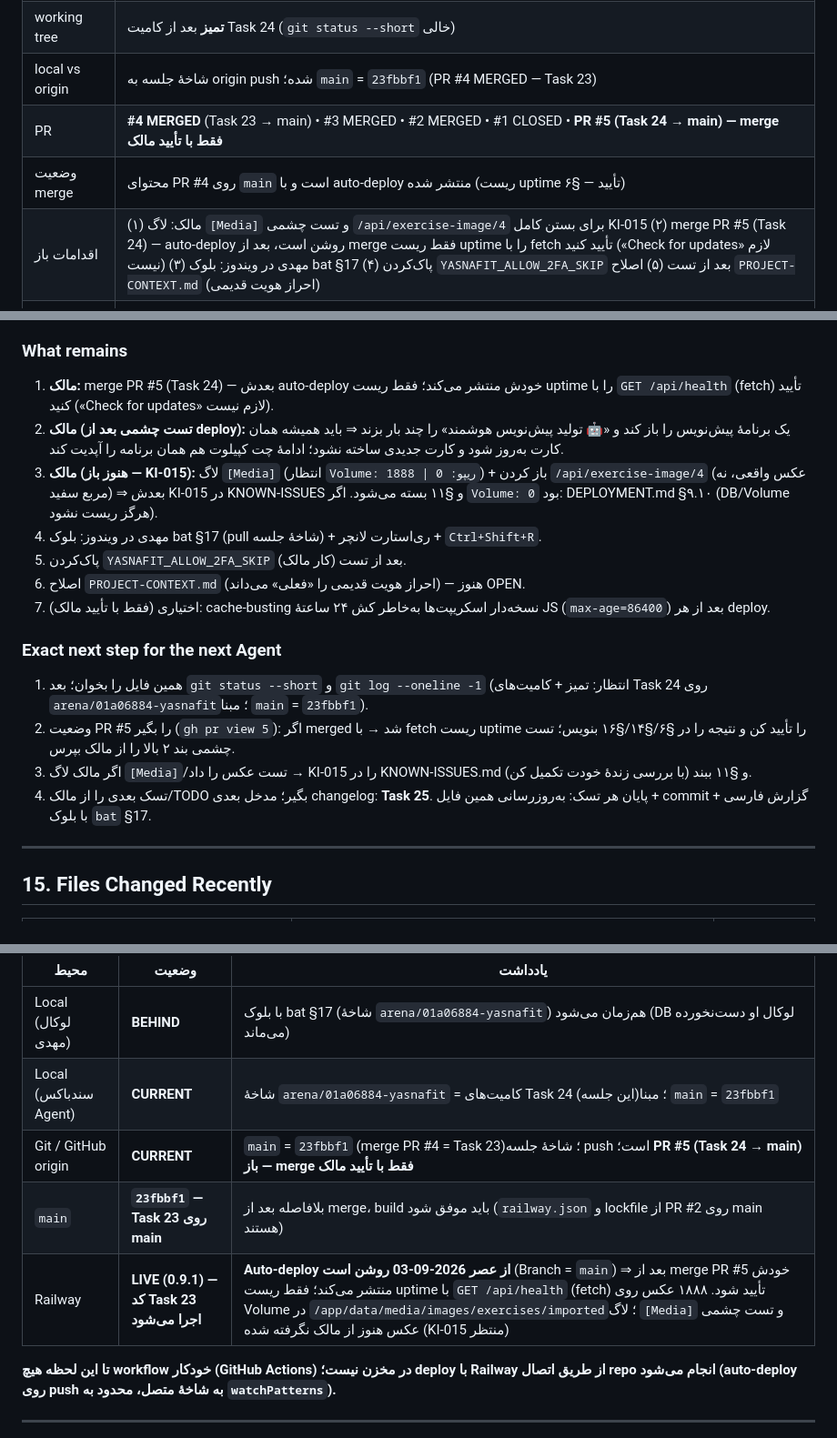
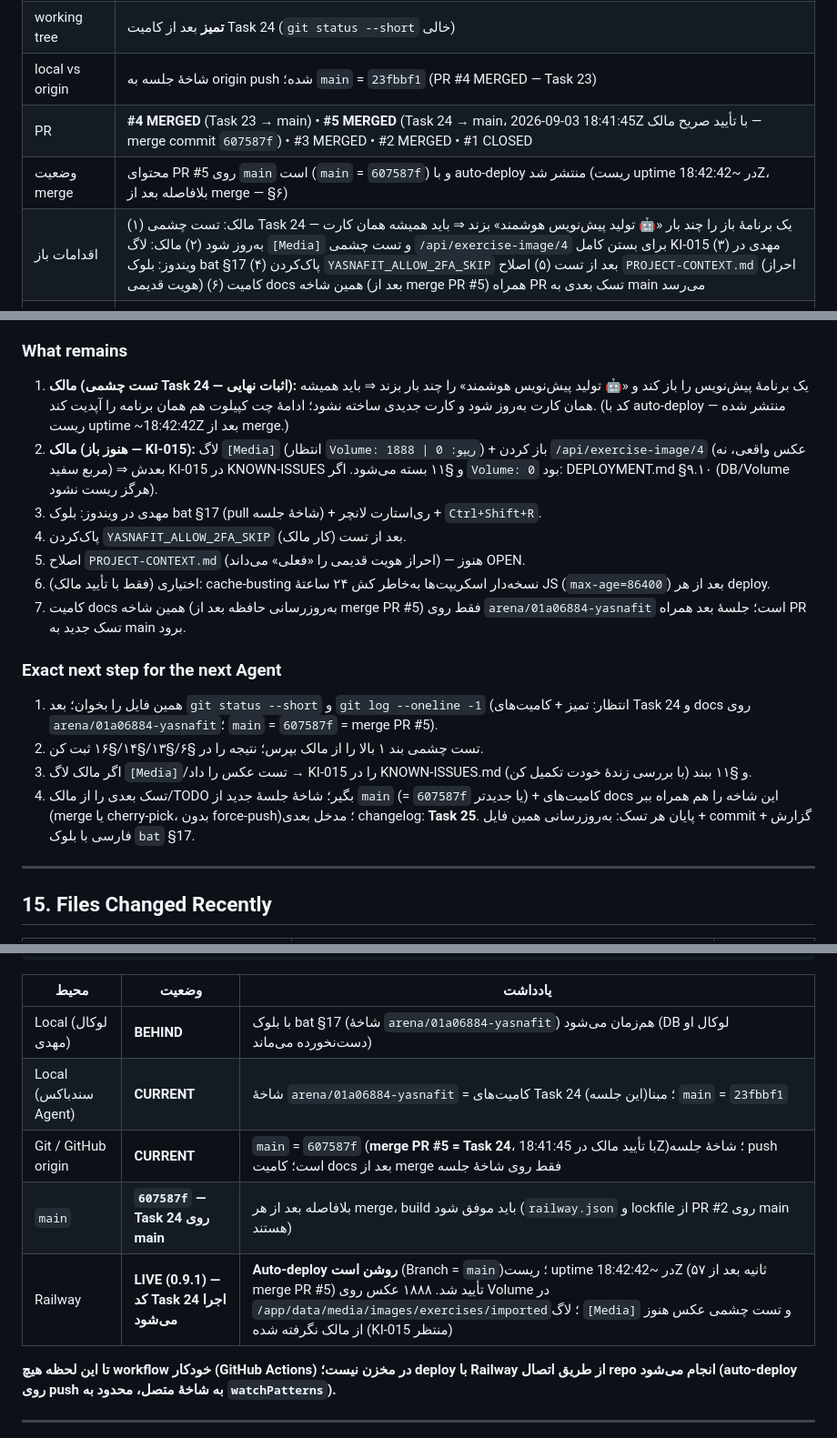
Before and after one commit to cryptojavan17-hub/yasnafit, a Markdown page: mahdi hellp.md, 3 parts joined by grey strips. Shown at 91% size. Drawn GitHub-style.

Commit message:
docs(memory): PR #5 merged (owner-approved, 607587f) + auto-deploy confirmed via uptime reset
Co-authored-by: arena-agent <297053741+arena-agent@users.noreply.github.com>

```diff
--- a/mahdi hellp.md
+++ b/mahdi hellp.md
@@ -62,9 +62,9 @@
 | کامیت قبلی | کامیت‌های Task 23/docs جلسهٔ `arena/01a0671e-yasnafit` (tip `58615d4`) • `8354a68` (merge PR #3) • `e60d3eb` (Task 22) |
 | working tree | **تمیز** بعد از کامیت Task 24 (`git status --short` خالی) |
 | local vs origin | شاخهٔ جلسه به origin push شده؛ `main` = `23fbbf1` (PR #4 MERGED — Task 23) |
-| PR | **#4 MERGED** (Task 23 → main) • #3 MERGED • #2 MERGED • #1 CLOSED • **PR #5 (Task 24 → main) — merge فقط با تأیید مالک** |
-| وضعیت merge | محتوای PR #4 روی `main` است و با auto-deploy منتشر شده (ریست uptime تأیید — §۶) |
-| اقدامات باز | (۱) مالک: لاگ `[Media]` و تست چشمی `/api/exercise-image/4` برای بستن کامل KI-015 (۲) merge PR #5 (Task 24) — auto-deploy روشن است، بعد از merge فقط ریست uptime را با fetch تأیید کنید («Check for updates» لازم نیست) (۳) مهدی در ویندوز: بلوک bat §17 (۴) پاک‌کردن `YASNAFIT_ALLOW_2FA_SKIP` بعد از تست (۵) اصلاح `PROJECT-CONTEXT.md` (احراز هویت قدیمی) |
+| PR | **#4 MERGED** (Task 23 → main) • **#5 MERGED** (Task 24 → main، 2026-09-03 18:41:45Z با تأیید صریح مالک — merge commit `607587f`) • #3 MERGED • #2 MERGED • #1 CLOSED |
+| وضعیت merge | محتوای PR #5 روی `main` است (`main` = `607587f`) و با auto-deploy منتشر شد (ریست uptime در ~18:42:42Z، بلافاصله بعد از merge — §۶) |
+| اقدامات باز | (۱) مالک: تست چشمی Task 24 — یک برنامهٔ باز را چند بار «🤖 تولید پیش‌نویس هوشمند» بزند ⇒ باید همیشه همان کارت به‌روز شود (۲) مالک: لاگ `[Media]` و تست چشمی `/api/exercise-image/4` برای بستن کامل KI-015 (۳) مهدی در ویندوز: بلوک bat §17 (۴) پاک‌کردن `YASNAFIT_ALLOW_2FA_SKIP` بعد از تست (۵) اصلاح `PROJECT-CONTEXT.md` (احراز هویت قدیمی) (۶) کامیت docs همین شاخه (بعد از merge PR #5) همراه PR تسک بعدی به main می‌رسد |
 | هشدار Arena (تجربهٔ واقعی) | سندباکس ممکن است بین جلسات بازسازی شود و HEAD را به کامیتی قدیمی برگرداند. در آن صورت فقط در سندباکس: `git fetch -q origin arena/01a06884-yasnafit` + `git update-ref refs/heads/arena/01a06884-yasnafit FETCH_HEAD` + `git reset --hard FETCH_HEAD` (بدون تغییر شاخه، بدون force-push). **روی ماشین لوکال مهدی این کار را نکنید** — آنجا `git pull --ff-only`. ⚠️ درس جلسهٔ `arena/01a0686c`: کارِ کامیت‌نشده با قطع شدن چت از دست می‌رود — زودتر کامیت/push کنید. |
 
 ---
@@ -241,19 +242,19 @@
 - (تجربهٔ تکرارشدهٔ جلسات قبل: ابزار `edit_file` فازی گاهی بلاک‌های مشابه را اشتباه می‌گیرد — این بار همهٔ ویرایش‌ها با anchorهای یکتا و راستی‌آزمایی grep/تست انجام شد.)
 
 ### What remains
-1. **مالک:** merge PR #5 (Task 24) — بعدش auto-deploy خودش منتشر می‌کند؛ فقط ریست uptime را با `GET /api/health` (fetch) تأیید کنید («Check for updates» لازم نیست).
-2. **مالک (تست چشمی بعد از deploy):** یک برنامهٔ پیش‌نویس را باز کند و «🤖 تولید پیش‌نویس هوشمند» را چند بار بزند ⇒ باید همیشه همان کارت به‌روز شود و کارت جدیدی ساخته نشود؛ ادامهٔ چت کپیلوت هم همان برنامه را آپدیت کند.
-3. **مالک (هنوز باز — KI-015):** لاگ `[Media]` (انتظار `Volume: 1888 | ریپو: 0`) + باز کردن `/api/exercise-image/4` (عکس واقعی، نه مربع سفید) ⇒ بعدش KI-015 در KNOWN-ISSUES و §۱۱ بسته می‌شود. اگر `Volume: 0` بود: DEPLOYMENT.md §۹.۱۰ (DB/Volume هرگز ریست نشود).
-4. مهدی در ویندوز: بلوک bat §17 (pull شاخهٔ جلسه) + ری‌استارت لانچر + `Ctrl+Shift+R`.
-5. پاک‌کردن `YASNAFIT_ALLOW_2FA_SKIP` بعد از تست (کار مالک).
-6. اصلاح `PROJECT-CONTEXT.md` (احراز هویت قدیمی را «فعلی» می‌داند) — هنوز OPEN.
-7. اختیاری (فقط با تأیید مالک): cache-busting نسخه‌دار اسکریپت‌ها به‌خاطر کش ۲۴ ساعتهٔ JS (`max-age=86400`) بعد از هر deploy.
+1. **مالک (تست چشمی Task 24 — اثبات نهایی):** یک برنامهٔ پیش‌نویس را باز کند و «🤖 تولید پیش‌نویس هوشمند» را چند بار بزند ⇒ باید همیشه همان کارت به‌روز شود و کارت جدیدی ساخته نشود؛ ادامهٔ چت کپیلوت هم همان برنامه را آپدیت کند. (کد با auto-deploy منتشر شده — ریست uptime ~18:42:42Z بعد از merge.)
+2. **مالک (هنوز باز — KI-015):** لاگ `[Media]` (انتظار `Volume: 1888 | ریپو: 0`) + باز کردن `/api/exercise-image/4` (عکس واقعی، نه مربع سفید) ⇒ بعدش KI-015 در KNOWN-ISSUES و §۱۱ بسته می‌شود. اگر `Volume: 0` بود: DEPLOYMENT.md §۹.۱۰ (DB/Volume هرگز ریست نشود).
+3. مهدی در ویندوز: بلوک bat §17 (pull شاخهٔ جلسه) + ری‌استارت لانچر + `Ctrl+Shift+R`.
+4. پاک‌کردن `YASNAFIT_ALLOW_2FA_SKIP` بعد از تست (کار مالک).
+5. اصلاح `PROJECT-CONTEXT.md` (احراز هویت قدیمی را «فعلی» می‌داند) — هنوز OPEN.
+6. اختیاری (فقط با تأیید مالک): cache-busting نسخه‌دار اسکریپت‌ها به‌خاطر کش ۲۴ ساعتهٔ JS (`max-age=86400`) بعد از هر deploy.
+7. کامیت docs همین شاخه (به‌روزرسانی حافظه بعد از merge PR #5) فقط روی `arena/01a06884-yasnafit` است؛ جلسهٔ بعد همراه PR تسک جدید به main برود.
 
 ### Exact next step for the next Agent
-1. همین فایل را بخوان؛ بعد `git status --short` و `git log --oneline -1` (انتظار: تمیز + کامیت‌های Task 24 روی `arena/01a06884-yasnafit`؛ مبنا `main` = `23fbbf1`).
-2. وضعیت PR #5 را بگیر (`gh pr view 5`): اگر merged شد → با fetch ریست uptime را تأیید کن و نتیجه را در §۶/§۱۴/§۱۶ بنویس؛ تست چشمی بند ۲ بالا را از مالک بپرس.
+1. همین فایل را بخوان؛ بعد `git status --short` و `git log --oneline -1` (انتظار: تمیز + کامیت‌های Task 24 و docs روی `arena/01a06884-yasnafit`؛ `main` = `607587f` = merge PR #5).
+2. تست چشمی بند ۱ بالا را از مالک بپرس؛ نتیجه را در §۶/§۱۳/§۱۴/§۱۶ ثبت کن.
 3. اگر مالک لاگ `[Media]`/تست عکس را داد → KI-015 را در KNOWN-ISSUES.md و §۱۱ ببند (با بررسی زندهٔ خودت تکمیل کن).
-4. تسک بعدی را از مالک/TODO بگیر؛ مدخل بعدی changelog: **Task 25**. پایان هر تسک: به‌روزرسانی همین فایل + commit + گزارش فارسی با بلوک `bat` §17.
+4. تسک بعدی را از مالک/TODO بگیر؛ شاخهٔ جلسهٔ جدید از `main` (= `607587f` یا جدیدتر) + کامیت‌های docs این شاخه را هم همراه ببر (merge یا cherry-pick، بدون force-push)؛ مدخل بعدی changelog: **Task 25**. پایان هر تسک: به‌روزرسانی همین فایل + commit + گزارش فارسی با بلوک `bat` §17.
 
 ---
 
@@ -306,9 +307,9 @@ LOCAL (مهدی / ویندوز)  →  GIT (شاخهٔ Arena)  →  GITHUB (origi
 |---|---|---|
 | Local (لوکال مهدی) | **BEHIND** | با بلوک bat §17 (شاخهٔ `arena/01a06884-yasnafit`) هم‌زمان می‌شود (DB لوکال او دست‌نخورده می‌ماند) |
 | Local (سندباکس Agent) | **CURRENT** | شاخهٔ `arena/01a06884-yasnafit` = کامیت‌های Task 24 (این جلسه)؛ مبنا `main` = `23fbbf1` |
-| Git / GitHub origin | **CURRENT** | `main` = `23fbbf1` (merge PR #4 = Task 23)؛ شاخهٔ جلسه push است؛ **PR #5 (Task 24 → main) باز — merge فقط با تأیید مالک** |
-| `main` | **`23fbbf1` — Task 23 روی main** | بلافاصله بعد از merge، build باید موفق شود (`railway.json` و lockfile از PR #2 روی main هستند) |
-| Railway | **LIVE (0.9.1) — کد Task 23 اجرا می‌شود** | **Auto-deploy از عصر 2026-09-03 روشن است** (Branch = `main`) ⇒ بعد از merge PR #5 خودش منتشر می‌کند؛ فقط ریست uptime با `GET /api/health` (fetch) تأیید شود. ۱۸۸۸ عکس روی Volume در `/app/data/media/images/exercises/imported`؛ لاگ `[Media]` و تست چشمی عکس هنوز از مالک نگرفته شده (KI-015 منتظر) |
+| Git / GitHub origin | **CURRENT** | `main` = `607587f` (**merge PR #5 = Task 24**، با تأیید مالک در 18:41:45Z)؛ شاخهٔ جلسه push است؛ کامیت docs بعد از merge فقط روی شاخهٔ جلسه |
+| `main` | **`607587f` — Task 24 روی main** | بلافاصله بعد از هر merge، build باید موفق شود (`railway.json` و lockfile از PR #2 روی main هستند) |
+| Railway | **LIVE (0.9.1) — کد Task 24 اجرا می‌شود** | **Auto-deploy روشن است** (Branch = `main`)؛ ریست uptime در ~18:42:42Z (۵۷ ثانیه بعد از merge PR #5) تأیید شد. ۱۸۸۸ عکس روی Volume در `/app/data/media/images/exercises/imported`؛ لاگ `[Media]` و تست چشمی عکس هنوز از مالک نگرفته شده (KI-015 منتظر) |
 
 **تا این لحظه هیچ workflow خودکار (GitHub Actions) در مخزن نیست؛ deploy با Railway از طریق اتصال repo انجام می‌شود (auto-deploy روی push به شاخهٔ متصل، محدود به `watchPatterns`).**
 
```
Also changed, not shown: other parts of mahdi hellp.md (+3 -2 lines).
